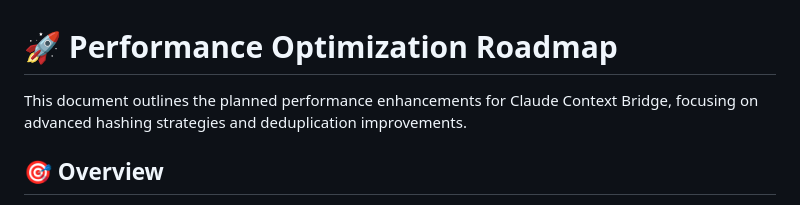
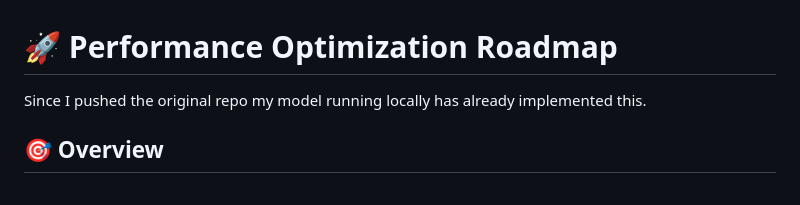
Before and after one commit to cavemanguy/claude-context-bridge, a Markdown page: github_roadmap.md, the part around the change. Rendered like a GitHub page.

```diff
--- a/github_roadmap.md
+++ b/github_roadmap.md
@@ -1,6 +1,7 @@
 # 🚀 Performance Optimization Roadmap
 
-This document outlines the planned performance enhancements for Claude Context Bridge, focusing on advanced hashing strategies and deduplication improvements.
+Since I pushed the original repo my model running locally has already implemented this.
+
 
 ## 🎯 Overview
 
```
